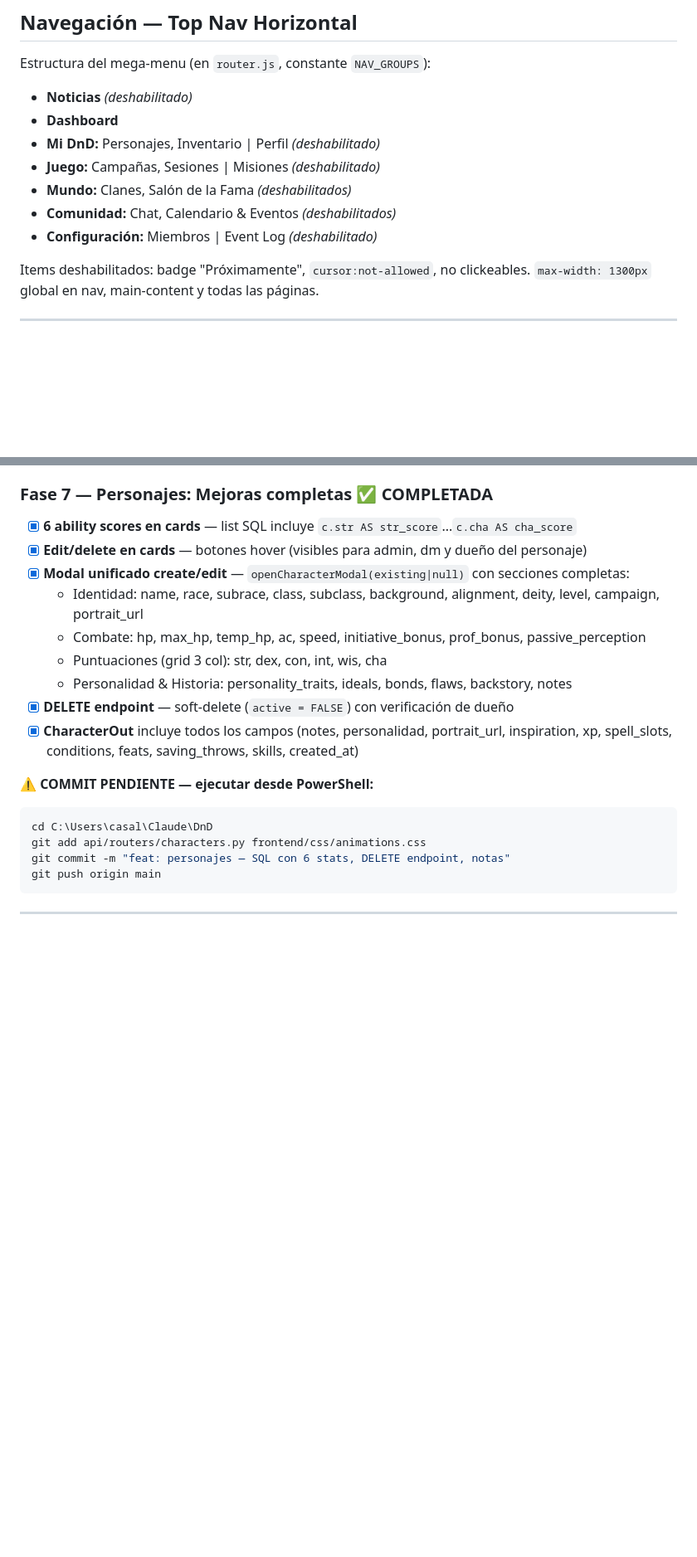
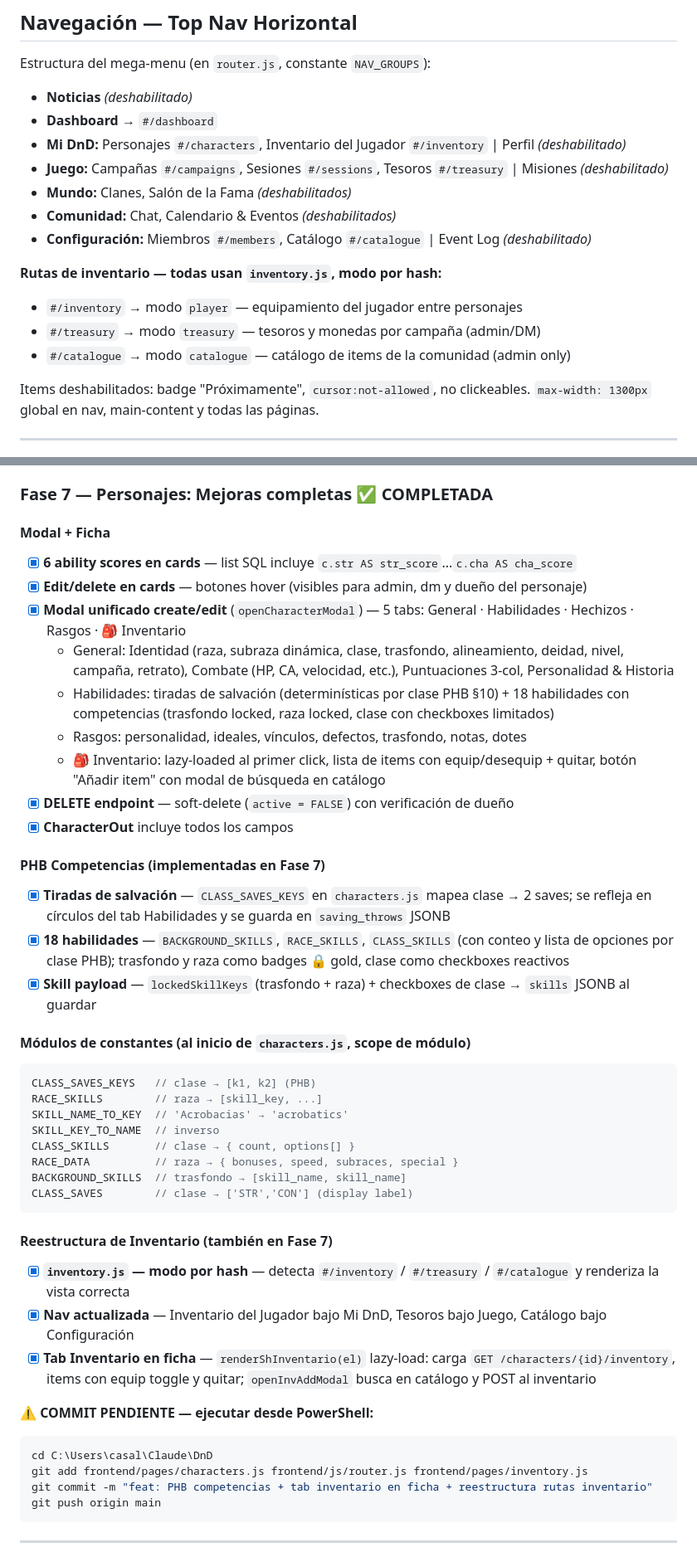
Before and after one commit to JuanKCasal/DnD, a Markdown page: CLAUDE.md, 2 parts joined by grey strips. Shown at 83% size. Drawn GitHub-style; blank space fills up the shorter version.

Commit message:
docs: actualizar CLAUDE.md — Fase 7 completa + reestructura inventario + nav

````diff
--- a/CLAUDE.md
+++ b/CLAUDE.md
@@ -242,12 +242,17 @@ La app debe sentirse como un **artefacto del mundo de D&D digitalizado**: pergam
 Estructura del mega-menu (en `router.js`, constante `NAV_GROUPS`):
 
 - **Noticias** *(deshabilitado)*
-- **Dashboard**
-- **Mi DnD:** Personajes, Inventario | Perfil *(deshabilitado)*
-- **Juego:** Campañas, Sesiones | Misiones *(deshabilitado)*
+- **Dashboard** → `#/dashboard`
+- **Mi DnD:** Personajes `#/characters`, Inventario del Jugador `#/inventory` | Perfil *(deshabilitado)*
+- **Juego:** Campañas `#/campaigns`, Sesiones `#/sessions`, Tesoros `#/treasury` | Misiones *(deshabilitado)*
 - **Mundo:** Clanes, Salón de la Fama *(deshabilitados)*
 - **Comunidad:** Chat, Calendario & Eventos *(deshabilitados)*
-- **Configuración:** Miembros | Event Log *(deshabilitado)*
+- **Configuración:** Miembros `#/members`, Catálogo `#/catalogue` | Event Log *(deshabilitado)*
+
+**Rutas de inventario — todas usan `inventory.js`, modo por hash:**
+- `#/inventory` → modo `player` — equipamiento del jugador entre personajes
+- `#/treasury` → modo `treasury` — tesoros y monedas por campaña (admin/DM)
+- `#/catalogue` → modo `catalogue` — catálogo de items de la comunidad (admin only)
 
 Items deshabilitados: badge "Próximamente", `cursor:not-allowed`, no clickeables.
 `max-width: 1300px` global en nav, main-content y todas las páginas.
@@ -489,21 +494,44 @@ async def get_producer(settings):
 
 ### Fase 7 — Personajes: Mejoras completas ✅ COMPLETADA
 
+#### Modal + Ficha
 - [x] **6 ability scores en cards** — list SQL incluye `c.str AS str_score`...`c.cha AS cha_score`
 - [x] **Edit/delete en cards** — botones hover (visibles para admin, dm y dueño del personaje)
-- [x] **Modal unificado create/edit** — `openCharacterModal(existing|null)` con secciones completas:
-  - Identidad: name, race, subrace, class, subclass, background, alignment, deity, level, campaign, portrait_url
-  - Combate: hp, max_hp, temp_hp, ac, speed, initiative_bonus, prof_bonus, passive_perception
-  - Puntuaciones (grid 3 col): str, dex, con, int, wis, cha
-  - Personalidad & Historia: personality_traits, ideals, bonds, flaws, backstory, notes
+- [x] **Modal unificado create/edit** (`openCharacterModal`) — 5 tabs: General · Habilidades · Hechizos · Rasgos · 🎒 Inventario
+  - General: Identidad (raza, subraza dinámica, clase, trasfondo, alineamiento, deidad, nivel, campaña, retrato), Combate (HP, CA, velocidad, etc.), Puntuaciones 3-col, Personalidad & Historia
+  - Habilidades: tiradas de salvación (determinísticas por clase PHB §10) + 18 habilidades con competencias (trasfondo locked, raza locked, clase con checkboxes limitados)
+  - Rasgos: personalidad, ideales, vínculos, defectos, trasfondo, notas, dotes
+  - 🎒 Inventario: lazy-loaded al primer click, lista de items con equip/desequip + quitar, botón "Añadir item" con modal de búsqueda en catálogo
 - [x] **DELETE endpoint** — soft-delete (`active = FALSE`) con verificación de dueño
-- [x] **CharacterOut** incluye todos los campos (notes, personalidad, portrait_url, inspiration, xp, spell_slots, conditions, feats, saving_throws, skills, created_at)
+- [x] **CharacterOut** incluye todos los campos
+
+#### PHB Competencias (implementadas en Fase 7)
+- [x] **Tiradas de salvación** — `CLASS_SAVES_KEYS` en `characters.js` mapea clase → 2 saves; se refleja en círculos del tab Habilidades y se guarda en `saving_throws` JSONB
+- [x] **18 habilidades** — `BACKGROUND_SKILLS`, `RACE_SKILLS`, `CLASS_SKILLS` (con conteo y lista de opciones por clase PHB); trasfondo y raza como badges 🔒 gold, clase como checkboxes reactivos
+- [x] **Skill payload** — `lockedSkillKeys` (trasfondo + raza) + checkboxes de clase → `skills` JSONB al guardar
+
+#### Módulos de constantes (al inicio de `characters.js`, scope de módulo)
+```javascript
+CLASS_SAVES_KEYS   // clase → [k1, k2] (PHB)
+RACE_SKILLS        // raza → [skill_key, ...]
+SKILL_NAME_TO_KEY  // 'Acrobacias' → 'acrobatics'
+SKILL_KEY_TO_NAME  // inverso
+CLASS_SKILLS       // clase → { count, options[] }
+RACE_DATA          // raza → { bonuses, speed, subraces, special }
+BACKGROUND_SKILLS  // trasfondo → [skill_name, skill_name]
+CLASS_SAVES        // clase → ['STR','CON'] (display label)
+```
+
+#### Reestructura de Inventario (también en Fase 7)
+- [x] **`inventory.js` — modo por hash** — detecta `#/inventory` / `#/treasury` / `#/catalogue` y renderiza la vista correcta
+- [x] **Nav actualizada** — Inventario del Jugador bajo Mi DnD, Tesoros bajo Juego, Catálogo bajo Configuración
+- [x] **Tab Inventario en ficha** — `renderShInventario(el)` lazy-load: carga `GET /characters/{id}/inventory`, items con equip toggle y quitar; `openInvAddModal` busca en catálogo y POST al inventario
 
 **⚠️ COMMIT PENDIENTE — ejecutar desde PowerShell:**
 ```powershell
 cd C:\Users\casal\Claude\DnD
-git add api/routers/characters.py frontend/css/animations.css
-git commit -m "feat: personajes — SQL con 6 stats, DELETE endpoint, notas"
+git add frontend/pages/characters.js frontend/js/router.js frontend/pages/inventory.js
+git commit -m "feat: PHB competencias + tab inventario en ficha + reestructura rutas inventario"
 git push origin main
 ```
 
````
Also changed, not shown: other parts of CLAUDE.md (+3 -3 lines).
